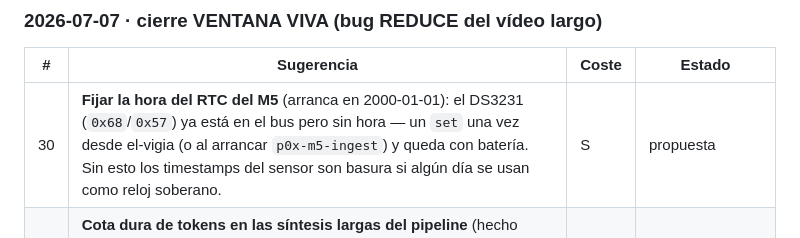
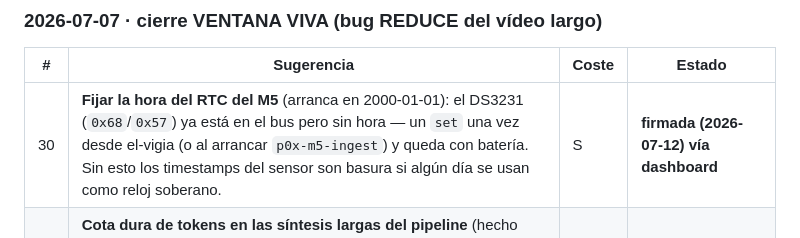
Before and after one commit to piskyRpapalo/p0x, a Markdown page: mente/feedback/PENDIENTES.md, the part around the change. Drawn GitHub-style.

Commit message:
TAREAS (#30): firmada por Soberano vía dashboard

```diff
--- a/mente/feedback/PENDIENTES.md
+++ b/mente/feedback/PENDIENTES.md
@@ -124,7 +124,7 @@ actualizado: 2026-07-05
 
 | # | Sugerencia | Coste | Estado |
 |---|---|---|---|
-| 30 | **Fijar la hora del RTC del M5** (arranca en 2000-01-01): el DS3231 (`0x68`/`0x57`) ya está en el bus pero sin hora — un `set` una vez desde el-vigia (o al arrancar `p0x-m5-ingest`) y queda con batería. Sin esto los timestamps del sensor son basura si algún día se usan como reloj soberano. | S | propuesta |
+| 30 | **Fijar la hora del RTC del M5** (arranca en 2000-01-01): el DS3231 (`0x68`/`0x57`) ya está en el bus pero sin hora — un `set` una vez desde el-vigia (o al arrancar `p0x-m5-ingest`) y queda con batería. Sin esto los timestamps del sensor son basura si algún día se usan como reloj soberano. | S | **firmada (2026-07-12) vía dashboard** |
 | 31 | **Cota dura de tokens en las síntesis largas del pipeline** (hecho parcial): la sección "## Lo nuevo" de REDUCE reventó `timeout=1800` con el vídeo de 19,7 min (28 claims NUEVO en un solo prompt). Arreglado esta sesión: `nuevos[:30]` + `num_predict=1024` en `render` + `timeout→2400` (`delta_engine.py`). PENDIENTE calibrar si 30/1024 es el punto óptimo con corpus real y si MAP/CLASSIFY necesitan la misma cota en vídeos de >30 min. | S | **hecha-parcial (2026-07-07): fix aplicado; falta calibrar con corpus.** |
 
 ### 2026-07-07 · misión LINKS LIMPIOS (dashboard hexelion)
```
